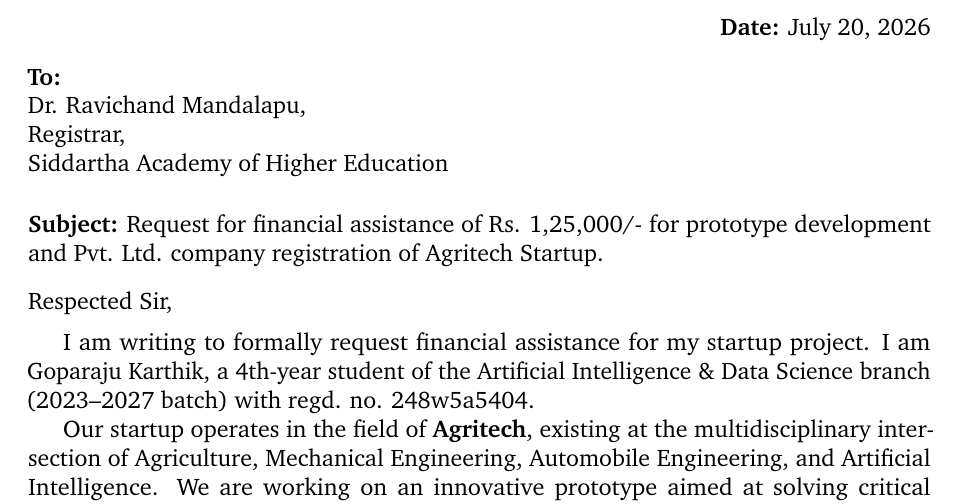
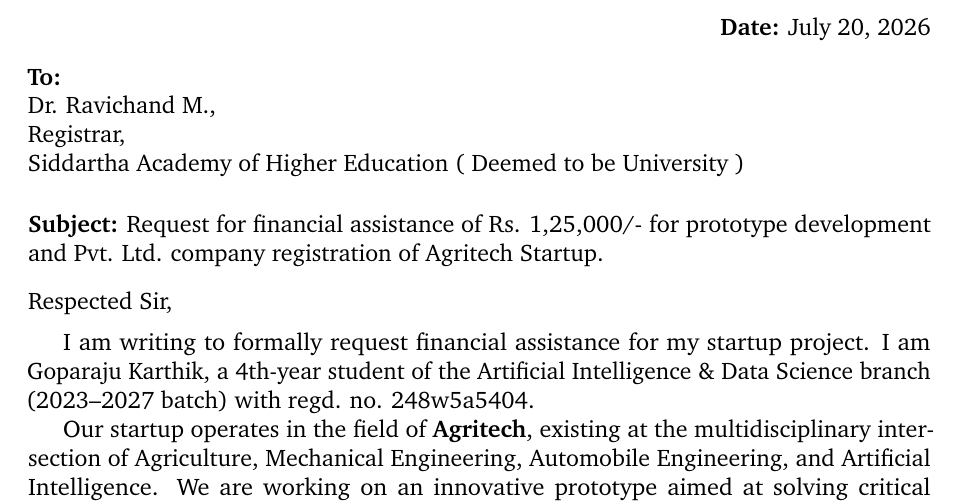
Before and after one commit to krazykarthik2/permission_letter, a LaTeX document (request_letter.tex): part of the page, cut so that both start at the same text. Compiled offline with pdfLaTeX.

Commit message:
Update Registrar name to Dr. Ravichand M. and include Deemed to be University in the institution name

```diff
--- a/request_letter.tex
+++ b/request_letter.tex
@@ -25,9 +25,9 @@
 
 \begin{flushleft}
     \textbf{To:} \\
-    Dr. Ravichand Mandalapu, \\
+    Dr. Ravichand M., \\
     Registrar, \\
-    Siddartha Academy of Higher Education \\
+    Siddartha Academy of Higher Education ( Deemed to be University ) \\
 \end{flushleft}
 
 \vspace{0.5em}
```
Also changed, not shown: request_letter.pdf.
